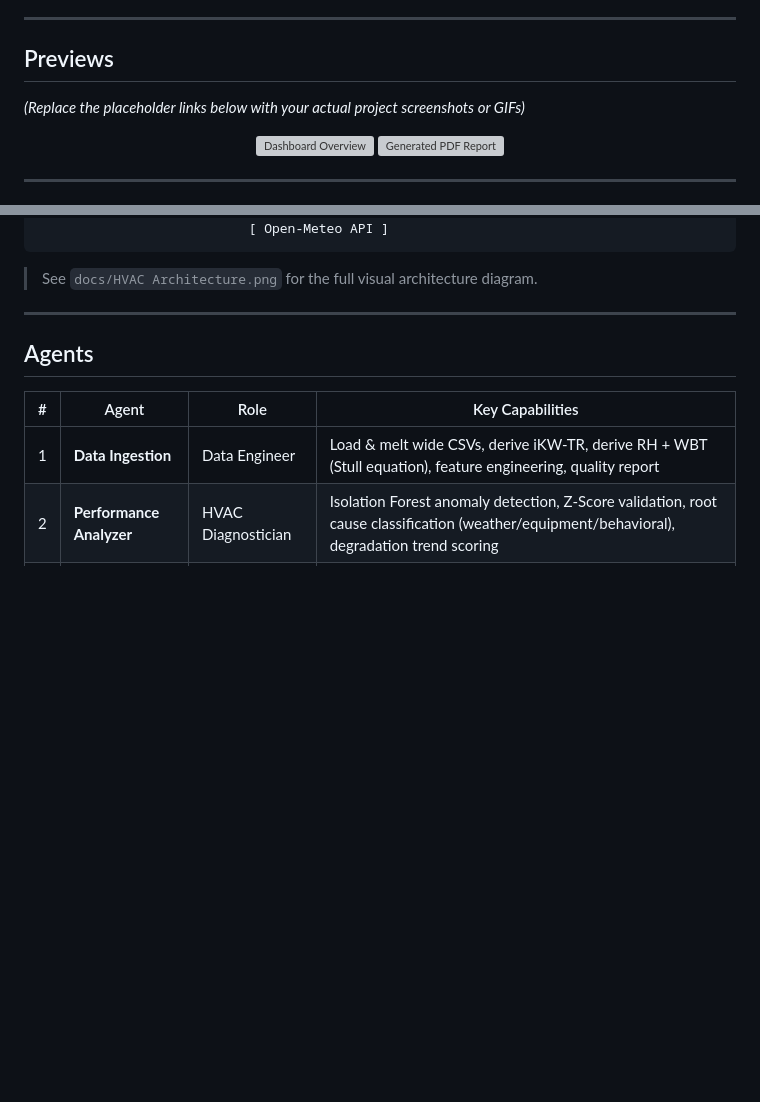
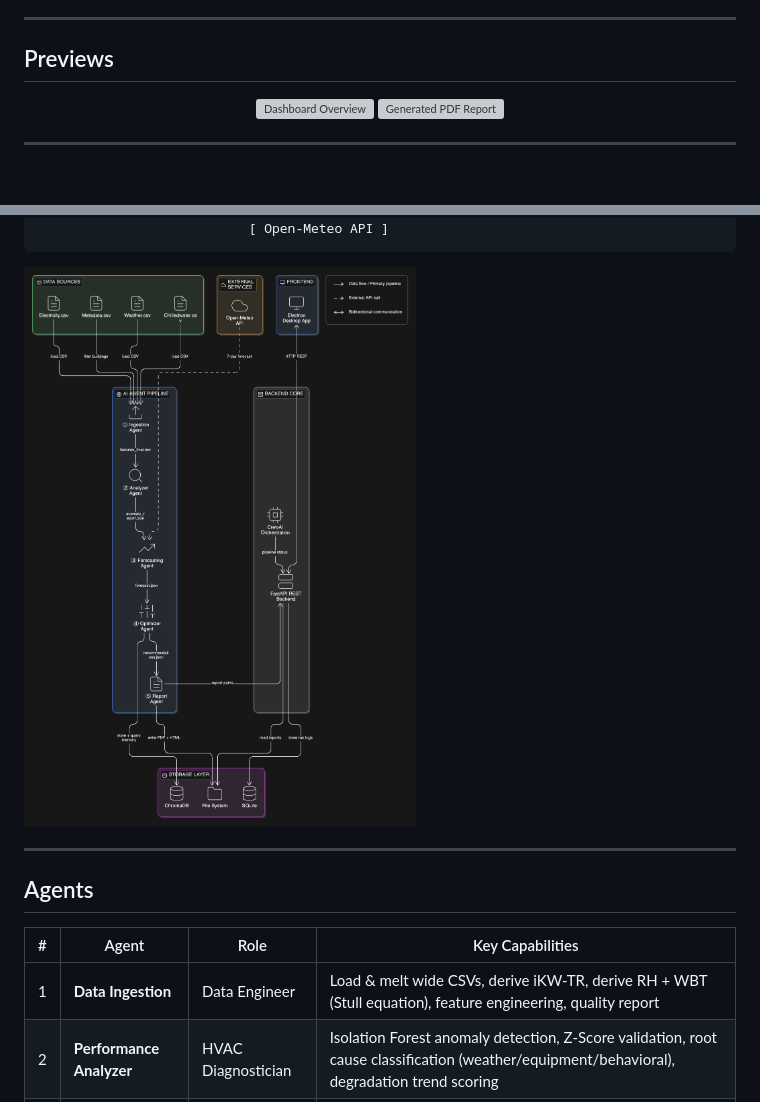
Before and after one commit to Narayanan-07/HVAC-MultiAgent-System, a Markdown page: README.md, 2 parts joined by grey strips. Rendered like a GitHub page; blank space fills up the shorter version; grey boxes are pictures that could not be loaded.

Commit message:
Portfolio-ready README

````diff
--- a/README.md
+++ b/README.md
@@ -37,8 +37,6 @@ Commercial building HVAC systems consume nearly **40% of total building energy**
 
 ## Previews
 
-*(Replace the placeholder links below with your actual project screenshots or GIFs)*
-
 <p align="center">
   <img src="docs/placeholder-dashboard.png" width="48%" alt="Dashboard Overview">
   <img src="docs/placeholder-report.png" width="48%" alt="Generated PDF Report">
@@ -74,7 +72,7 @@ Commercial building HVAC systems consume nearly **40% of total building energy**
                            [ Open-Meteo API ]
 ```
 
-> See `docs/HVAC Architecture.png` for the full visual architecture diagram.
+![HVAC Architecture Diagram](docs/HVAC%20Architecture.png)
 
 ---
 
````
